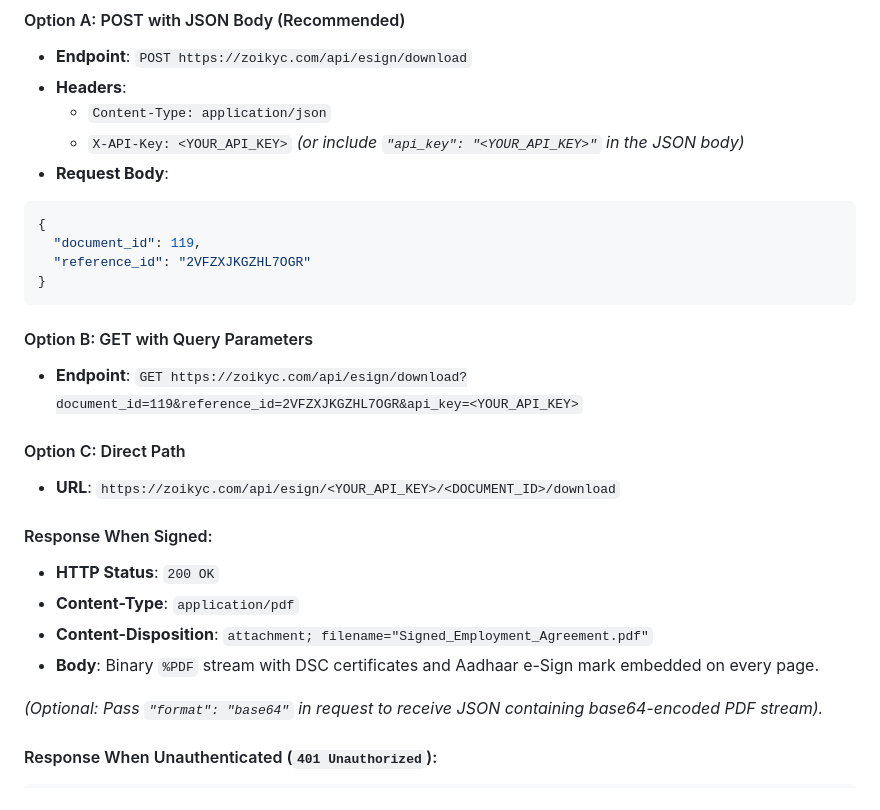
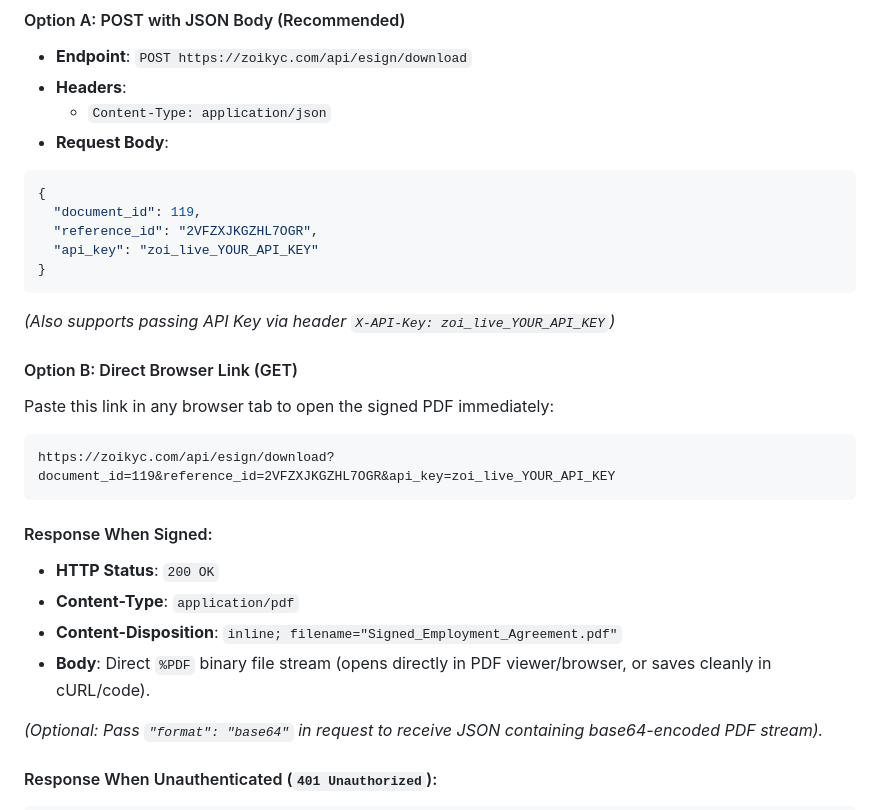
Before and after one commit to vijayvaishnav1011/zoikyc, a Markdown page: API_DOCUMENTATION.md, the part around the change. GitHub-like rendering.

Commit message:
docs: update section 3.3 to show exact 3-field payload with api_key and direct browser link

````diff
--- a/API_DOCUMENTATION.md
+++ b/API_DOCUMENTATION.md
@@ -358,26 +358,27 @@ Directly streams or downloads the finalized digitally signed PDF file from ZoiKY
 - **Endpoint**: `POST https://zoikyc.com/api/esign/download`
 - **Headers**:
   - `Content-Type: application/json`
-  - `X-API-Key: <YOUR_API_KEY>` *(or include `"api_key": "<YOUR_API_KEY>"` in the JSON body)*
 - **Request Body**:
 ```json
 {
   "document_id": 119,
-  "reference_id": "2VFZXJKGZHL7OGR"
+  "reference_id": "2VFZXJKGZHL7OGR",
+  "api_key": "zoi_live_YOUR_API_KEY"
 }
 ```
+*(Also supports passing API Key via header `X-API-Key: zoi_live_YOUR_API_KEY`)*
 
-#### Option B: GET with Query Parameters
-- **Endpoint**: `GET https://zoikyc.com/api/esign/download?document_id=119&reference_id=2VFZXJKGZHL7OGR&api_key=<YOUR_API_KEY>`
-
-#### Option C: Direct Path
-- **URL**: `https://zoikyc.com/api/esign/<YOUR_API_KEY>/<DOCUMENT_ID>/download`
+#### Option B: Direct Browser Link (GET)
+Paste this link in any browser tab to open the signed PDF immediately:
+```text
+https://zoikyc.com/api/esign/download?document_id=119&reference_id=2VFZXJKGZHL7OGR&api_key=zoi_live_YOUR_API_KEY
+```
 
 #### Response When Signed:
 - **HTTP Status**: `200 OK`
 - **Content-Type**: `application/pdf`
-- **Content-Disposition**: `attachment; filename="Signed_Employment_Agreement.pdf"`
-- **Body**: Binary `%PDF` stream with DSC certificates and Aadhaar e-Sign mark embedded on every page.
+- **Content-Disposition**: `inline; filename="Signed_Employment_Agreement.pdf"`
+- **Body**: Direct `%PDF` binary file stream (opens directly in PDF viewer/browser, or saves cleanly in cURL/code).
 
 *(Optional: Pass `"format": "base64"` in request to receive JSON containing base64-encoded PDF stream).*
 
````
